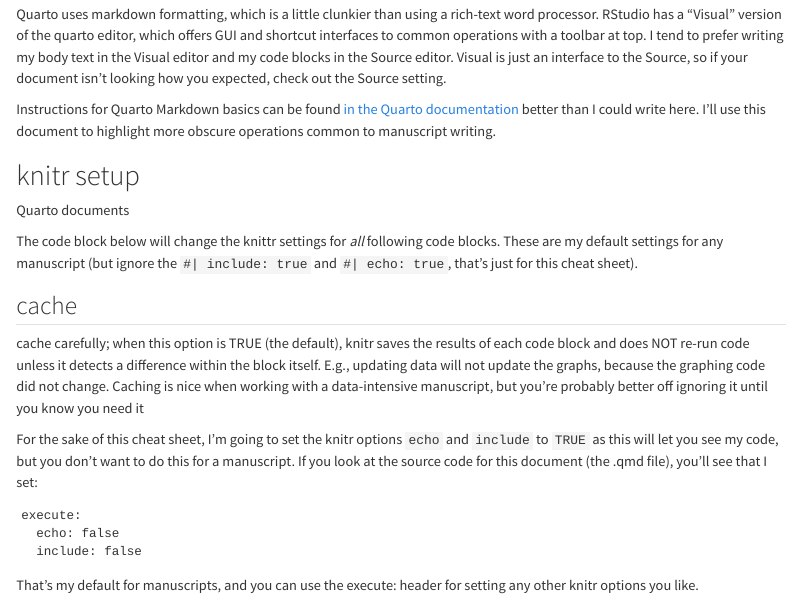
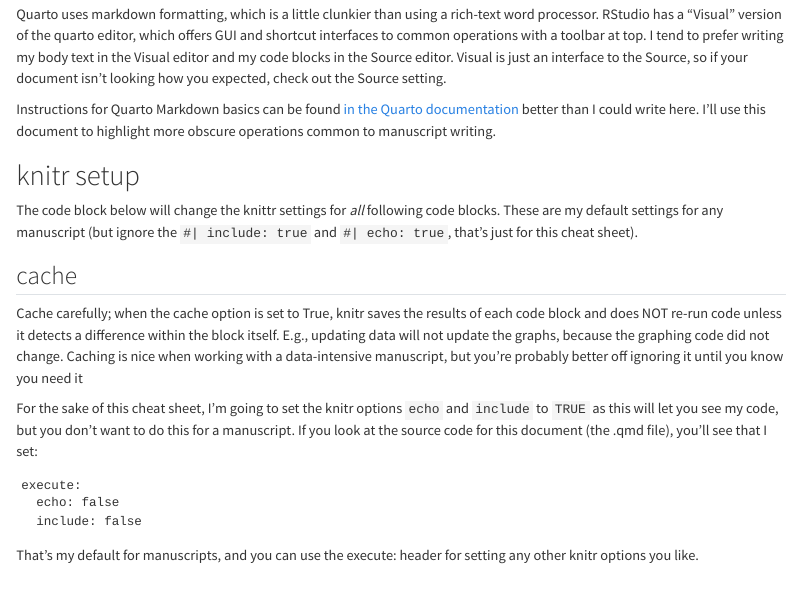
Before and after one commit to LukeHearon/quarto_workshop, a Quarto document (manuscript/cheat sheet.qmd): the page in a window 1100 px wide, from 160 px down. Rendered offline with R 4.5, knitr and Pandoc in place of Quarto, with nearby package versions; a font, style sheet, LaTeX package, included part or bibliography that could not be used is replaced or left out.

Commit message:
Rework cache instructions

```diff
--- a/manuscript/cheat sheet.qmd
+++ b/manuscript/cheat sheet.qmd
@@ -46,13 +46,11 @@
 
 # knitr setup
 
-Quarto documents
-
 The code block below will change the knittr settings for *all* following code blocks. These are my default settings for any manuscript (but ignore the `#| include: true` and `#| echo: true`, that's just for this cheat sheet).
 
 ## cache
 
-cache carefully; when this option is TRUE (the default), knitr saves the results of each code block and does NOT re-run code unless it detects a difference within the block itself. E.g., updating data will not update the graphs, because the graphing code did not change. Caching is nice when working with a data-intensive manuscript, but you're probably better off ignoring it until you know you need it
+Cache carefully; when the cache option is set to True, knitr saves the results of each code block and does NOT re-run code unless it detects a difference within the block itself. E.g., updating data will not update the graphs, because the graphing code did not change. Caching is nice when working with a data-intensive manuscript, but you're probably better off ignoring it until you know you need it
 
 For the sake of this cheat sheet, I'm going to set the knitr options `echo` and `include` to `TRUE` as this will let you see my code, but you don't want to do this for a manuscript. If you look at the source code for this document (the .qmd file), you'll see that I set:
 
```
